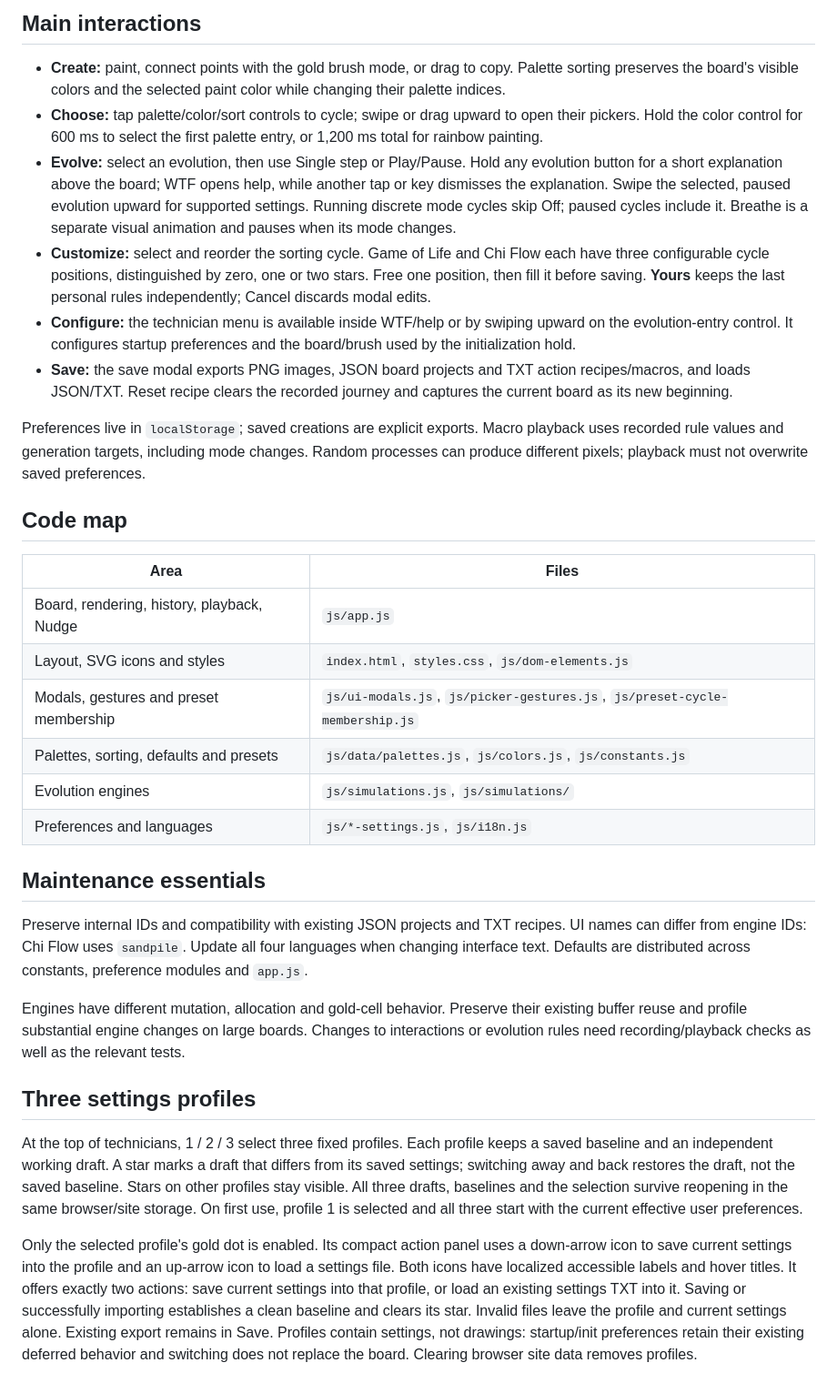
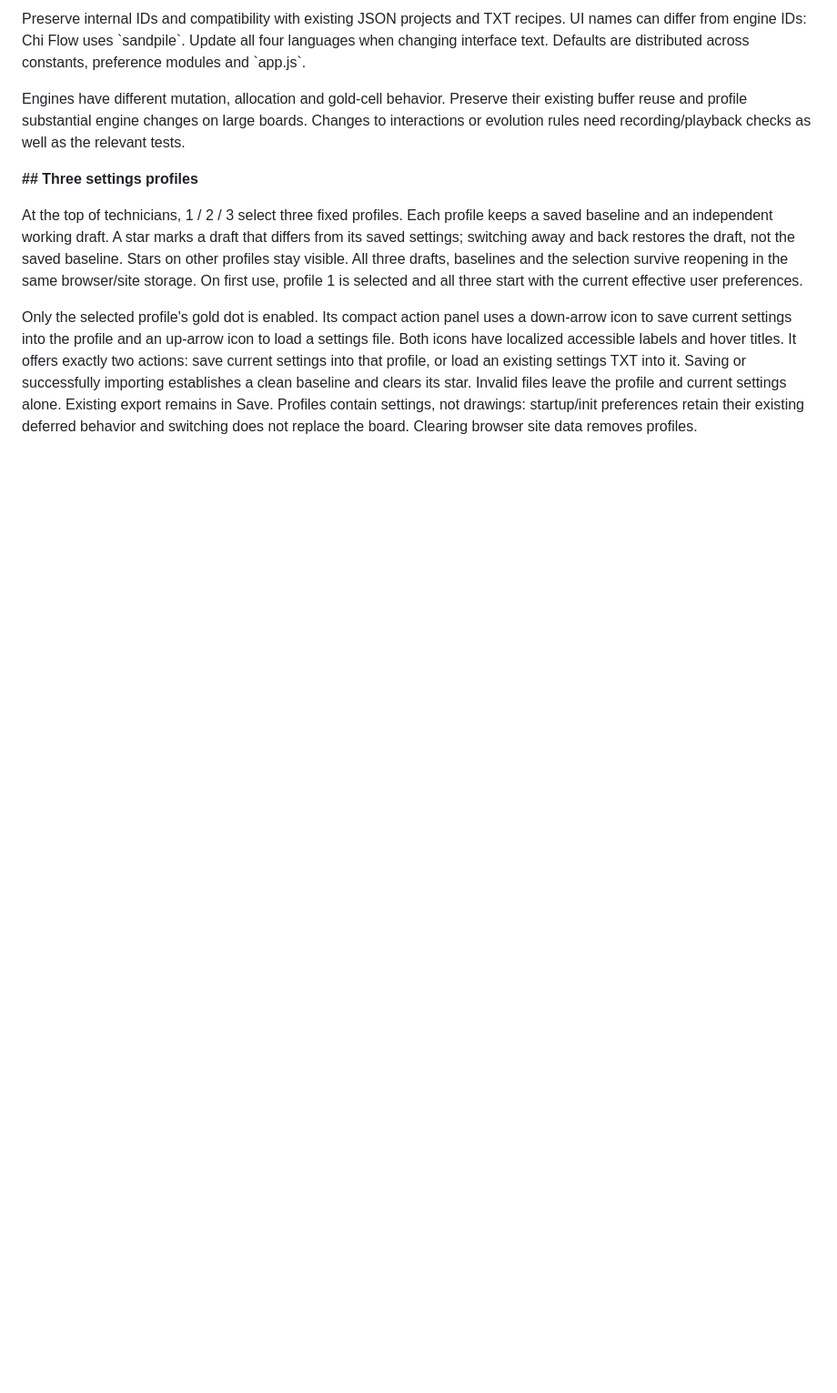
Before and after one commit to tomerrrr-create/refactor, a Markdown page: README-QUICK.md, the part around one of its changes. Shown at 91% size. GitHub-like rendering; blank space fills up the shorter version.

```diff
--- a/README-QUICK.md
+++ b/README-QUICK.md
@@ -30,33 +32,9 @@ After changing HTML, CSS, JS, icons, the manifest, or the worker, run `node tool
 
-## Main interactions
-
-- **Create:** paint, connect points with the gold brush mode, or drag to copy. Palette sorting preserves the board's visible colors and the selected paint color while changing their palette indices.
-- **Choose:** tap palette/color/sort controls to cycle; swipe or drag upward to open their pickers. Hold the color control for 600 ms to select the first palette entry, or 1,200 ms total for rainbow painting.
-- **Evolve:** select an evolution, then use Single step or Play/Pause. Hold any evolution button for a short explanation above the board; WTF opens help, while another tap or key dismisses the explanation. Swipe the selected, paused evolution upward for supported settings. Running discrete mode cycles skip Off; paused cycles include it. Breathe is a separate visual animation and pauses when its mode changes.
-- **Customize:** select and reorder the sorting cycle. Game of Life and Chi Flow each have three configurable cycle positions, distinguished by zero, one or two stars. Free one position, then fill it before saving. **Yours** keeps the last personal rules independently; Cancel discards modal edits.
-- **Configure:** the technician menu is available inside WTF/help or by swiping upward on the evolution-entry control. It configures startup preferences and the board/brush used by the initialization hold.
-- **Save:** the save modal exports PNG images, JSON board projects and TXT action recipes/macros, and loads JSON/TXT. Reset recipe clears the recorded journey and captures the current board as its new beginning.
-
-Preferences live in `localStorage`; saved creations are explicit exports. Macro playback uses recorded rule values and generation targets, including mode changes. Random processes can produce different pixels; playback must not overwrite saved preferences.
-
-## Code map
-
-| Area | Files |
-| --- | --- |
-| Board, rendering, history, playback, Nudge | `js/app.js` |
-| Layout, SVG icons and styles | `index.html`, `styles.css`, `js/dom-elements.js` |
-| Modals, gestures and preset membership | `js/ui-modals.js`, `js/picker-gestures.js`, `js/preset-cycle-membership.js` |
-| Palettes, sorting, defaults and presets | `js/data/palettes.js`, `js/colors.js`, `js/constants.js` |
-| Evolution engines | `js/simulations.js`, `js/simulations/` |
-| Preferences and languages | `js/*-settings.js`, `js/i18n.js` |
-
-## Maintenance essentials
-
-Preserve internal IDs and compatibility with existing JSON projects and TXT recipes. UI names can differ from engine IDs: Chi Flow uses `sandpile`. Update all four languages when changing interface text. Defaults are distributed across constants, preference modules and `app.js`.
+Preserve internal IDs and compatibility with existing JSON projects and TXT recipes. UI names can differ from engine IDs: Chi Flow uses \`sandpile\`. Update all four languages when changing interface text. Defaults are distributed across constants, preference modules and \`app.js\`.
 
 Engines have different mutation, allocation and gold-cell behavior. Preserve their existing buffer reuse and profile substantial engine changes on large boards. Changes to interactions or evolution rules need recording/playback checks as well as the relevant tests.
 
-## Three settings profiles
+**## Three settings profiles**
 
 At the top of technicians, 1 / 2 / 3 select three fixed profiles. Each profile keeps a saved baseline and an independent working draft. A star marks a draft that differs from its saved settings; switching away and back restores the draft, not the saved baseline. Stars on other profiles stay visible. All three drafts, baselines and the selection survive reopening in the same browser/site storage. On first use, profile 1 is selected and all three start with the current effective user preferences.
 
```
Also changed, not shown: other parts of README-QUICK.md (+21 -19 lines).
